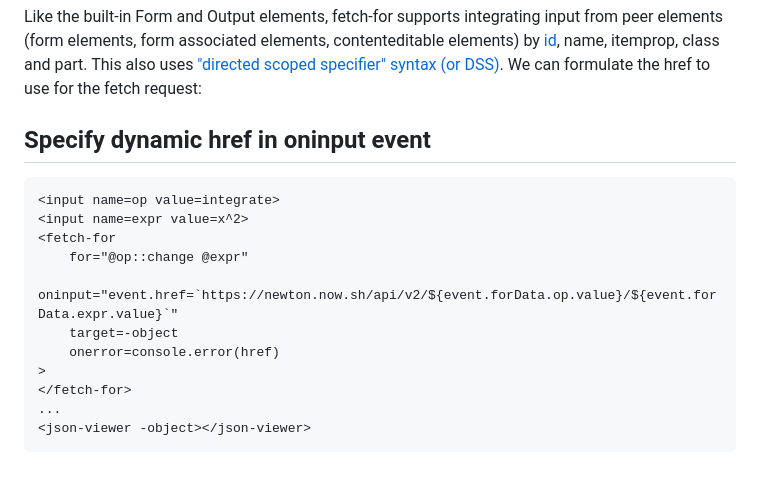
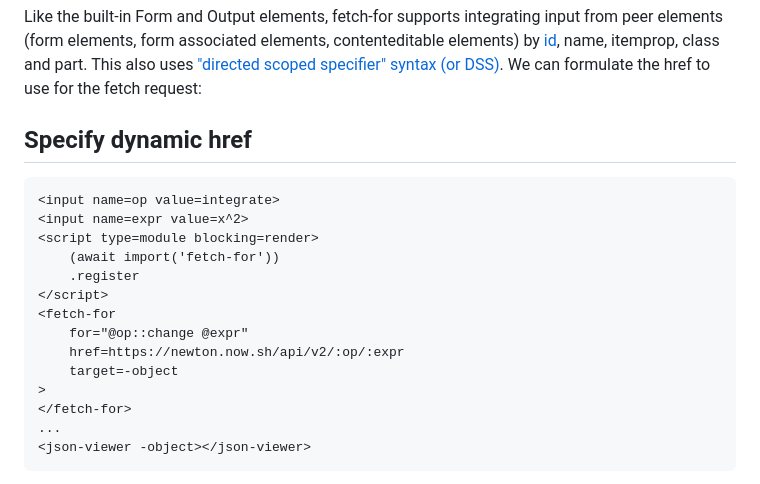
Before and after one commit to bahrus/fetch-for, a Markdown page: README.md, the part around the change. GitHub-like rendering.

Commit message:
Merge branch 'baseline' of https://github.com/bahrus/fetch-for into baseline

````diff
--- a/README.md
+++ b/README.md
@@ -110,16 +110,19 @@ It uses a custom syntax for describing, as concisely as possible and optimized f
 
 Like the built-in Form and Output elements, fetch-for supports integrating input from peer elements (form elements, form associated elements, contenteditable elements) by [id](https://github.com/whatwg/html/issues/10143), name, itemprop, class and part.  This also uses ["directed scoped specifier" syntax (or DSS)](https://github.com/bahrus/trans-render/wiki/VIII.--Directed-Scoped-Specifiers-(DSS)). We can formulate the href to use for the fetch request:
 
-## Specify dynamic href in oninput event
+## Specify dynamic href
 
 ```html
 <input name=op value=integrate>
 <input name=expr value=x^2>
+<script type=module blocking=render>
+    (await import('fetch-for'))
+    .register
+</script>
 <fetch-for
     for="@op::change @expr"
-    oninput="event.href=`https://newton.now.sh/api/v2/${event.forData.op.value}/${event.forData.expr.value}`"
+    href=https://newton.now.sh/api/v2/:op/:expr
     target=-object
-    onerror=console.error(href)
 >
 </fetch-for>
 ...
````
